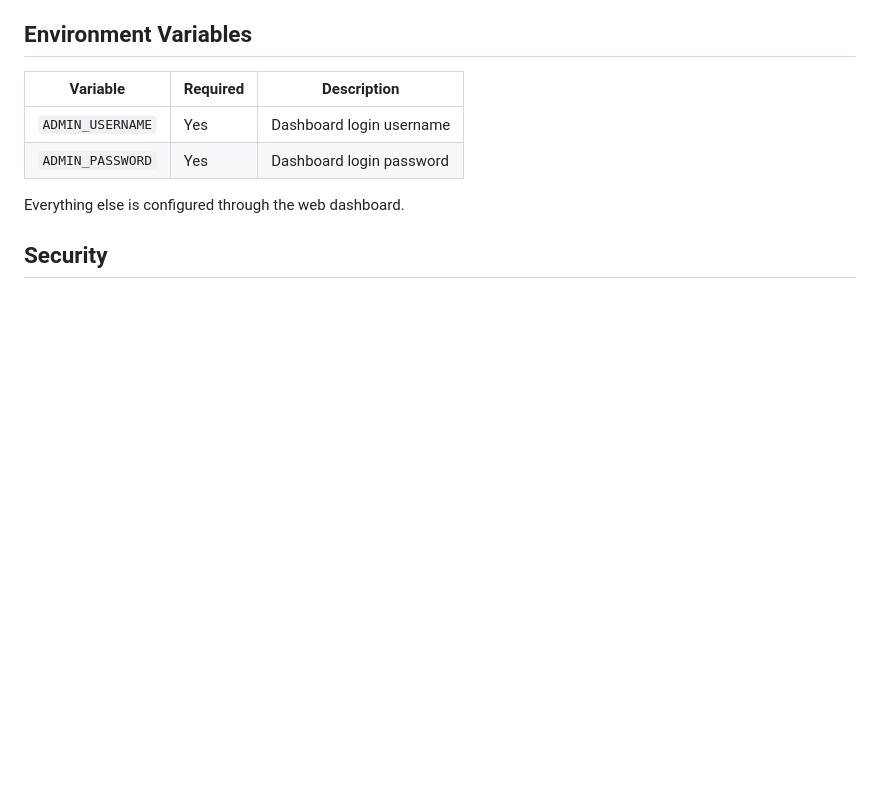
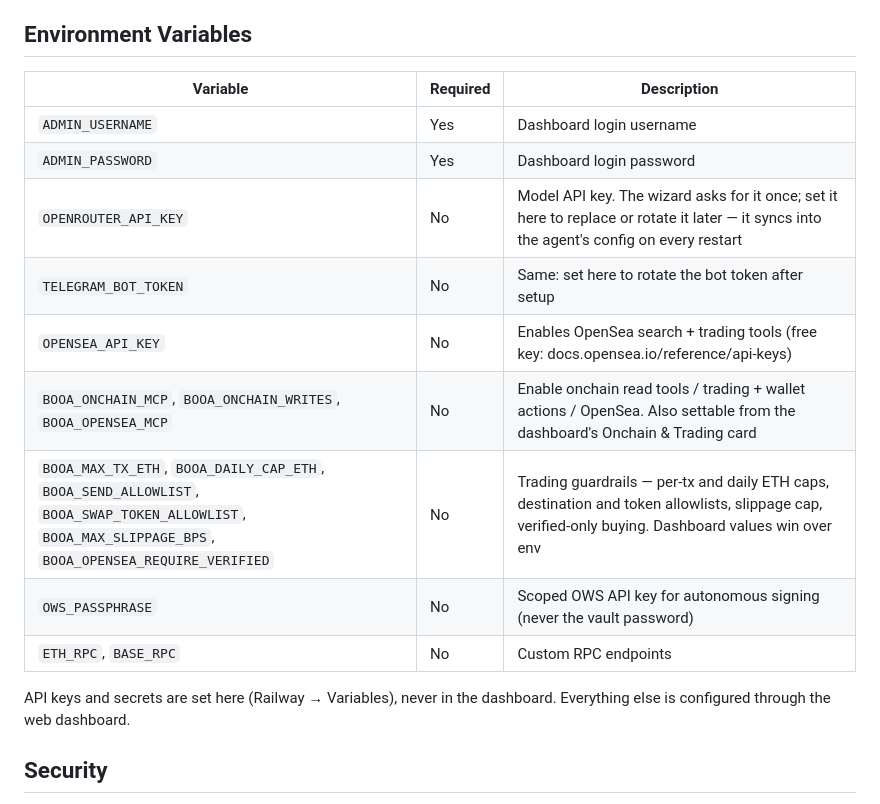
Before and after one commit to 0xmonas/booa-hermes-template, a Markdown page: README.md, the part around the change. Rendered like a GitHub page; blank space fills up the shorter version.

Commit message:
README: document all supported environment variables

```diff
--- a/README.md
+++ b/README.md
@@ -82,8 +82,15 @@ Your agent can:
 |----------|----------|-------------|
 | `ADMIN_USERNAME` | Yes | Dashboard login username |
 | `ADMIN_PASSWORD` | Yes | Dashboard login password |
+| `OPENROUTER_API_KEY` | No | Model API key. The wizard asks for it once; set it here to replace or rotate it later — it syncs into the agent's config on every restart |
+| `TELEGRAM_BOT_TOKEN` | No | Same: set here to rotate the bot token after setup |
+| `OPENSEA_API_KEY` | No | Enables OpenSea search + trading tools (free key: docs.opensea.io/reference/api-keys) |
+| `BOOA_ONCHAIN_MCP`, `BOOA_ONCHAIN_WRITES`, `BOOA_OPENSEA_MCP` | No | Enable onchain read tools / trading + wallet actions / OpenSea. Also settable from the dashboard's Onchain & Trading card |
+| `BOOA_MAX_TX_ETH`, `BOOA_DAILY_CAP_ETH`, `BOOA_SEND_ALLOWLIST`, `BOOA_SWAP_TOKEN_ALLOWLIST`, `BOOA_MAX_SLIPPAGE_BPS`, `BOOA_OPENSEA_REQUIRE_VERIFIED` | No | Trading guardrails — per-tx and daily ETH caps, destination and token allowlists, slippage cap, verified-only buying. Dashboard values win over env |
+| `OWS_PASSPHRASE` | No | Scoped OWS API key for autonomous signing (never the vault password) |
+| `ETH_RPC`, `BASE_RPC` | No | Custom RPC endpoints |
 
-Everything else is configured through the web dashboard.
+API keys and secrets are set here (Railway → Variables), never in the dashboard. Everything else is configured through the web dashboard.
 
 ## Security
 
```
